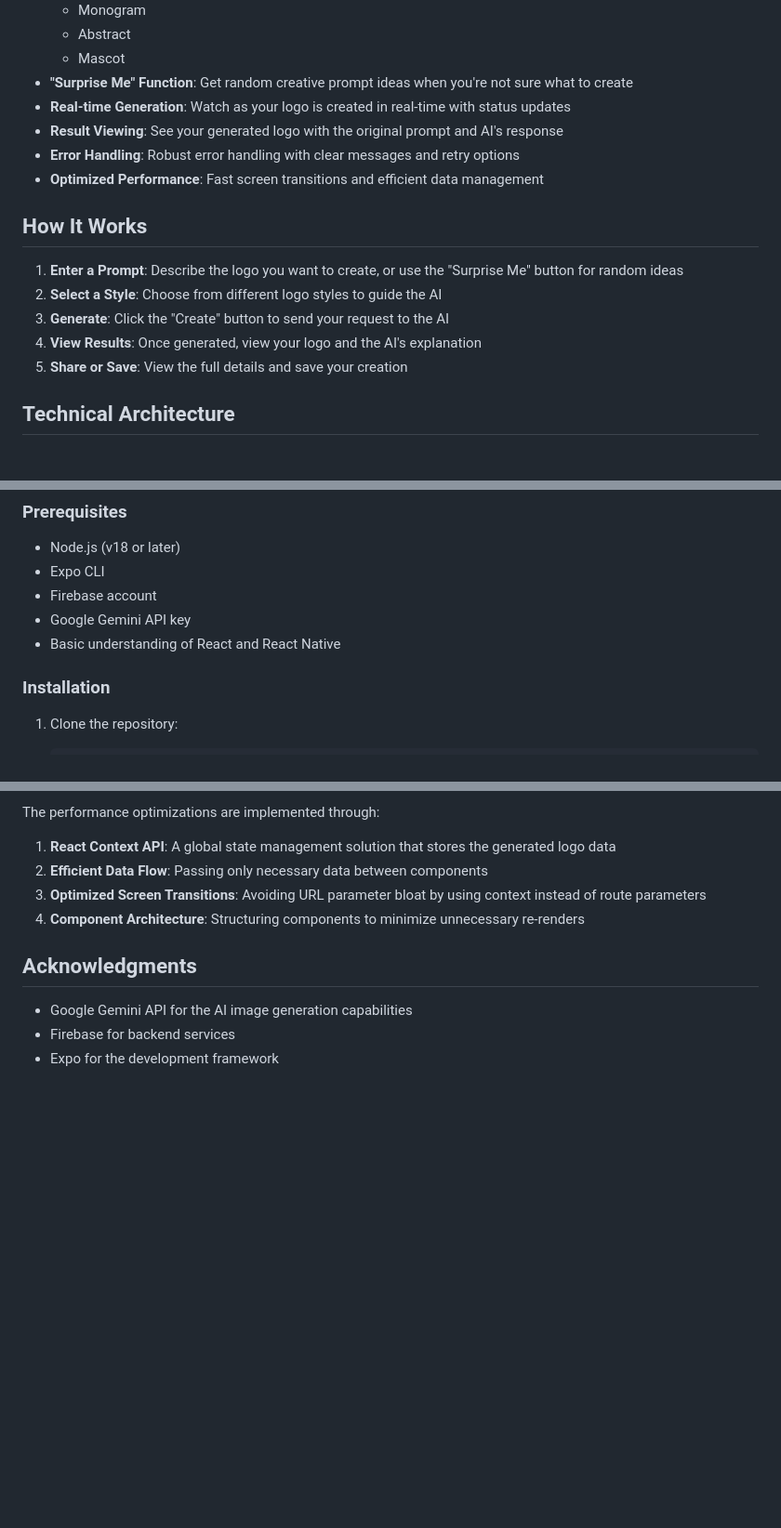
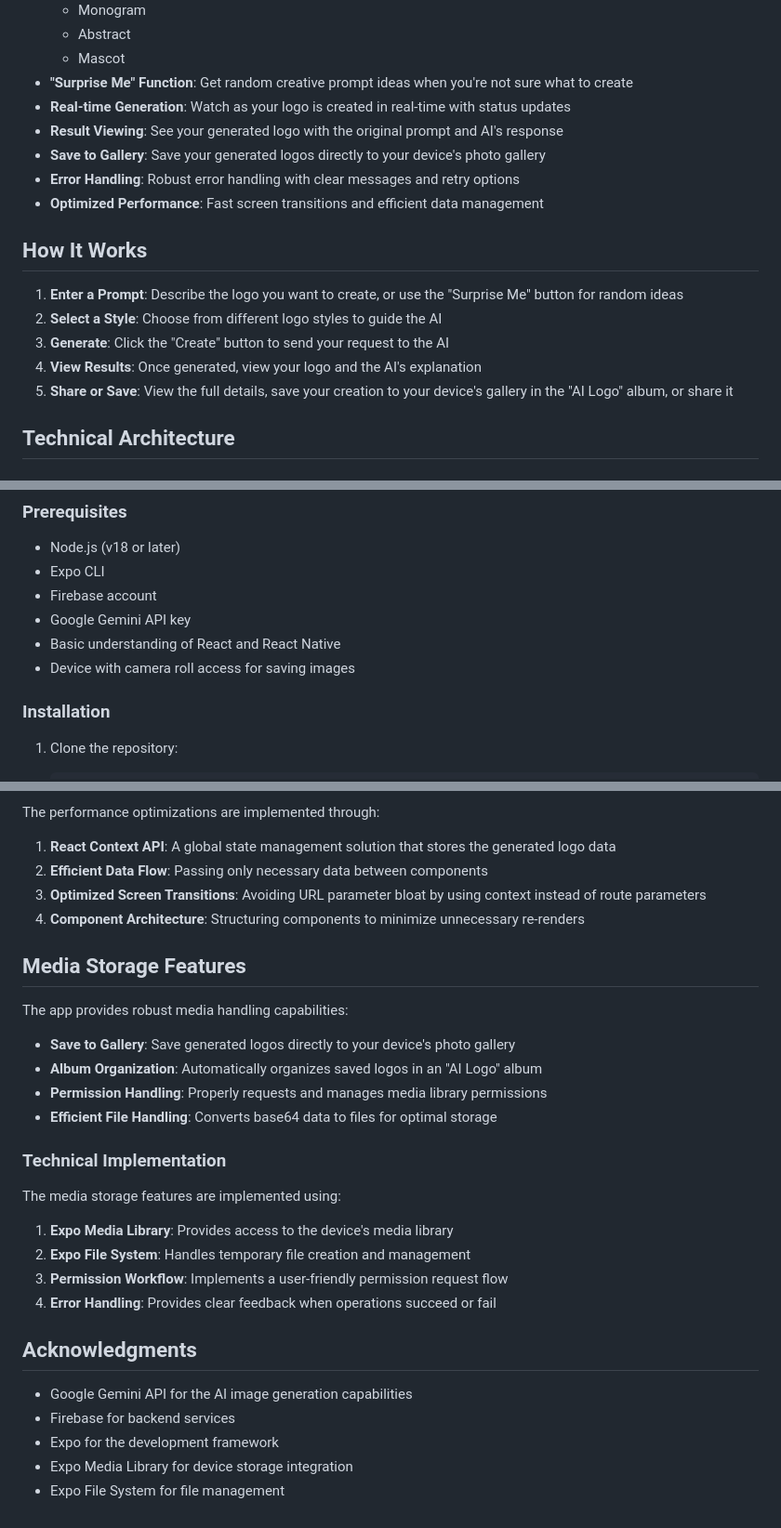
Before and after one commit to onurkaraas/ai-logo, a Markdown page: README.md, 3 parts joined by grey strips. Shown at 93% size. Rendered like a GitHub page; blank space fills up the shorter version.

Commit message:
update readme depends on last changes

```diff
--- a/README.md
+++ b/README.md
@@ -17,6 +17,7 @@ AI Logo Generator is a React Native application built with Expo that allows user
 - **"Surprise Me" Function**: Get random creative prompt ideas when you're not sure what to create
 - **Real-time Generation**: Watch as your logo is created in real-time with status updates
 - **Result Viewing**: See your generated logo with the original prompt and AI's response
+- **Save to Gallery**: Save your generated logos directly to your device's photo gallery
 - **Error Handling**: Robust error handling with clear messages and retry options
 - **Optimized Performance**: Fast screen transitions and efficient data management
 
@@ -26,7 +27,7 @@ AI Logo Generator is a React Native application built with Expo that allows user
 2. **Select a Style**: Choose from different logo styles to guide the AI
 3. **Generate**: Click the "Create" button to send your request to the AI
 4. **View Results**: Once generated, view your logo and the AI's explanation
-5. **Share or Save**: View the full details and save your creation
+5. **Share or Save**: View the full details, save your creation to your device's gallery in the "AI Logo" album, or share it
 
 ## Technical Architecture
 
@@ -68,6 +69,7 @@ The app includes a "Surprise Me" feature that randomly selects from a variety of
 - Firebase account
 - Google Gemini API key
 - Basic understanding of React and React Native
+- Device with camera roll access for saving images
 
 ### Installation
 
@@ -137,8 +139,28 @@ The performance optimizations are implemented through:
 3. **Optimized Screen Transitions**: Avoiding URL parameter bloat by using context instead of route parameters
 4. **Component Architecture**: Structuring components to minimize unnecessary re-renders
 
+## Media Storage Features
+
+The app provides robust media handling capabilities:
+
+- **Save to Gallery**: Save generated logos directly to your device's photo gallery
+- **Album Organization**: Automatically organizes saved logos in an "AI Logo" album
+- **Permission Handling**: Properly requests and manages media library permissions
+- **Efficient File Handling**: Converts base64 data to files for optimal storage
+
+### Technical Implementation
+
+The media storage features are implemented using:
+
+1. **Expo Media Library**: Provides access to the device's media library
+2. **Expo File System**: Handles temporary file creation and management
+3. **Permission Workflow**: Implements a user-friendly permission request flow
+4. **Error Handling**: Provides clear feedback when operations succeed or fail
+
 ## Acknowledgments
 
 - Google Gemini API for the AI image generation capabilities
 - Firebase for backend services
 - Expo for the development framework
+- Expo Media Library for device storage integration
+- Expo File System for file management
```
